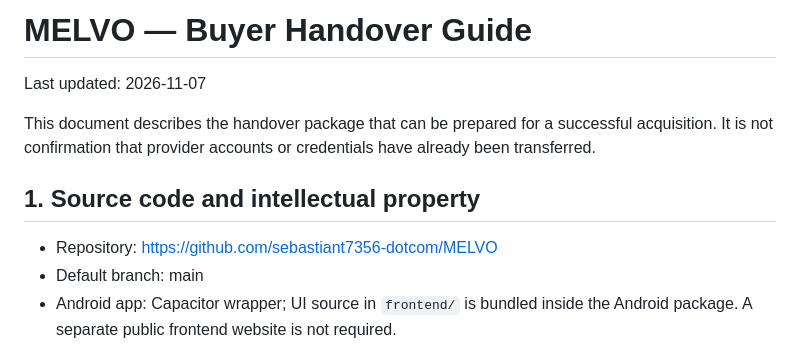
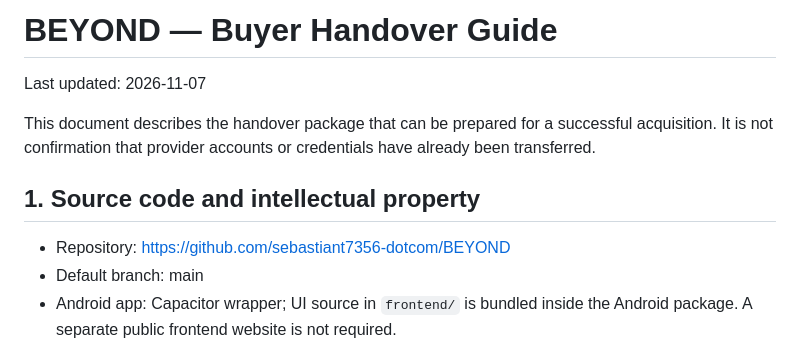
Before and after one commit to sebastiant7356-dotcom/NIVORA, a Markdown page: docs/BUYER-HANDOVER.md, the part around the change. GitHub-like rendering.

Commit message:
Update product branding to BEYOND

```diff
--- a/docs/BUYER-HANDOVER.md
+++ b/docs/BUYER-HANDOVER.md
@@ -1,4 +1,4 @@
-# MELVO — Buyer Handover Guide
+# BEYOND — Buyer Handover Guide
 
 Last updated: 2026-11-07
 
@@ -8,7 +8,7 @@ already been transferred.
 
 ## 1. Source code and intellectual property
 
-- Repository: https://github.com/sebastiant7356-dotcom/MELVO
+- Repository: https://github.com/sebastiant7356-dotcom/BEYOND
 - Default branch: main
 - Android app: Capacitor wrapper; UI source in `frontend/` is bundled inside the Android package. A separate public frontend website is not required.
 - Backend: Node.js / Express API in `backend/`.
```
